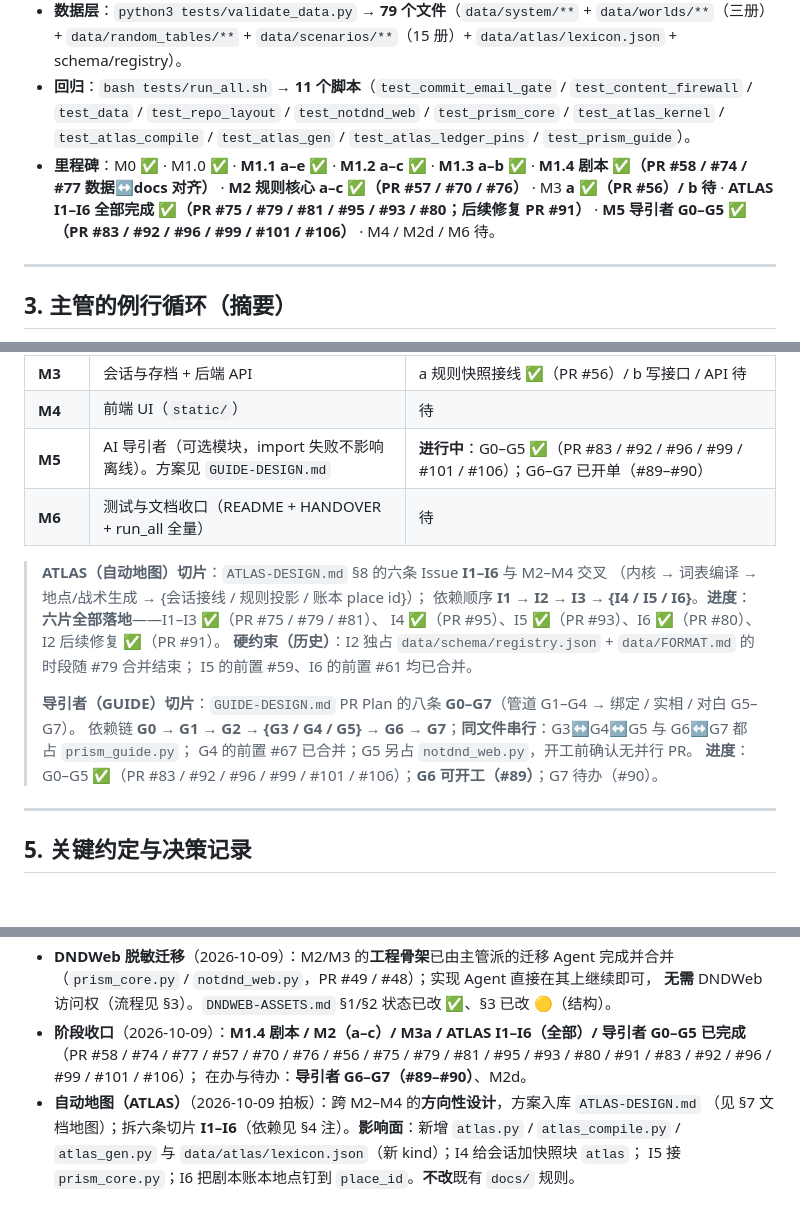
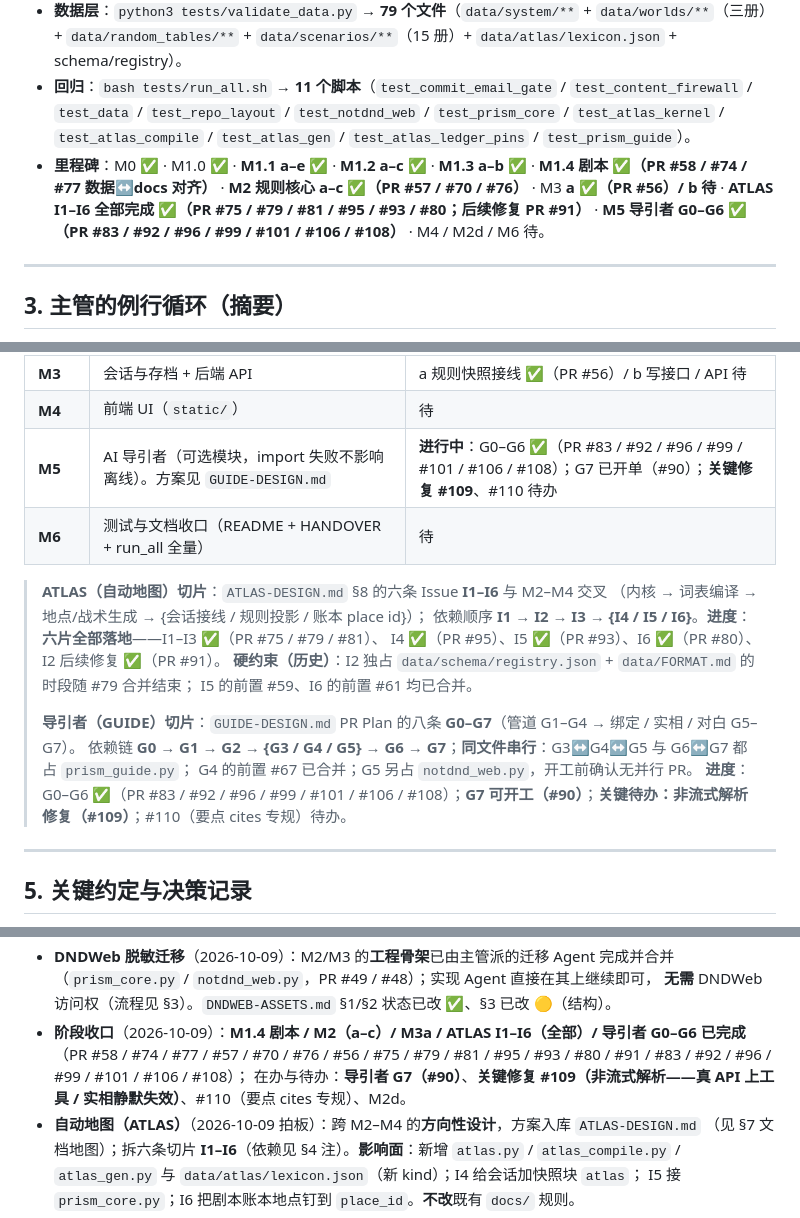
Before and after one commit to ctrlshiftaltdel/NotDND, a Markdown page: MASTER.md, 3 parts joined by grey strips. GitHub-like rendering; blank space fills up the shorter version.

Commit message:
chore(docs): 刷新 MASTER 快照——导引者 G0–G6 完成，标注关键修复 #109

```diff
--- a/MASTER.md
+++ b/MASTER.md
@@ -42,7 +42,7 @@ AI 任「**导引者**」，纯文本、无图片；**零第三方运行时依
 - **安全**：全历史 **0 真实邮箱**（2026-10-09 已重写历史 + 账号开启「keep email private」）；无密钥、无本机路径。
 - **数据层**：`python3 tests/validate_data.py` → **79 个文件**（`data/system/**` + `data/worlds/**`（三册）+ `data/random_tables/**` + `data/scenarios/**`（15 册）+ `data/atlas/lexicon.json` + schema/registry）。
 - **回归**：`bash tests/run_all.sh` → **11 个脚本**（`test_commit_email_gate` / `test_content_firewall` / `test_data` / `test_repo_layout` / `test_notdnd_web` / `test_prism_core` / `test_atlas_kernel` / `test_atlas_compile` / `test_atlas_gen` / `test_atlas_ledger_pins` / `test_prism_guide`）。
-- **里程碑**：M0 ✅ · M1.0 ✅ · **M1.1 a–e ✅** · **M1.2 a–c ✅** · **M1.3 a–b ✅** · **M1.4 剧本 ✅（PR #58 / #74 / #77 数据↔docs 对齐）** · **M2 规则核心 a–c ✅（PR #57 / #70 / #76）** · M3 **a ✅（PR #56）/ b 待** · **ATLAS I1–I6 全部完成 ✅（PR #75 / #79 / #81 / #95 / #93 / #80；后续修复 PR #91）** · **M5 导引者 G0–G5 ✅（PR #83 / #92 / #96 / #99 / #101 / #106）** · M4 / M2d / M6 待。
+- **里程碑**：M0 ✅ · M1.0 ✅ · **M1.1 a–e ✅** · **M1.2 a–c ✅** · **M1.3 a–b ✅** · **M1.4 剧本 ✅（PR #58 / #74 / #77 数据↔docs 对齐）** · **M2 规则核心 a–c ✅（PR #57 / #70 / #76）** · M3 **a ✅（PR #56）/ b 待** · **ATLAS I1–I6 全部完成 ✅（PR #75 / #79 / #81 / #95 / #93 / #80；后续修复 PR #91）** · **M5 导引者 G0–G6 ✅（PR #83 / #92 / #96 / #99 / #101 / #106 / #108）** · M4 / M2d / M6 待。
 
 ---
 
@@ -106,7 +106,7 @@ bash tests/content_firewall.sh
 | **M2** | 规则核心（离线可玩） | a 判定 / 结果 / 代价 / 资源 ✅（PR #57）/ b 战斗 / 派生 / 成长 ✅（PR #70）/ c 构建引擎 ✅（PR #76）；M2d（符纹 / 插槽 / 构建点 / 互转）待 |
 | **M3** | 会话与存档 + 后端 API | a 规则快照接线 ✅（PR #56）/ b 写接口 / API 待 |
 | **M4** | 前端 UI（`static/`） | 待 |
-| **M5** | AI 导引者（可选模块，import 失败不影响离线）。方案见 `GUIDE-DESIGN.md` | **进行中**：G0–G5 ✅（PR #83 / #92 / #96 / #99 / #101 / #106）；G6–G7 已开单（#89–#90） |
+| **M5** | AI 导引者（可选模块，import 失败不影响离线）。方案见 `GUIDE-DESIGN.md` | **进行中**：G0–G6 ✅（PR #83 / #92 / #96 / #99 / #101 / #106 / #108）；G7 已开单（#90）；**关键修复 #109**、#110 待办 |
 | **M6** | 测试与文档收口（README + HANDOVER + run_all 全量） | 待 |
 
 > **ATLAS（自动地图）切片**：`ATLAS-DESIGN.md` §8 的六条 Issue **I1–I6** 与 M2–M4 交叉
@@ -119,7 +119,7 @@ bash tests/content_firewall.sh
 > **导引者（GUIDE）切片**：`GUIDE-DESIGN.md` PR Plan 的八条 **G0–G7**（管道 G1–G4 → 绑定 / 实相 / 对白 G5–G7）。
 > 依赖链 **G0 → G1 → G2 → {G3 / G4 / G5} → G6 → G7**；**同文件串行**：G3↔G4↔G5 与 G6↔G7 都占 `prism_guide.py`；
 > G4 的前置 #67 已合并；G5 另占 `notdnd_web.py`，开工前确认无并行 PR。
-> **进度**：G0–G5 ✅（PR #83 / #92 / #96 / #99 / #101 / #106）；**G6 可开工（#89）**；G7 待办（#90）。
+> **进度**：G0–G6 ✅（PR #83 / #92 / #96 / #99 / #101 / #106 / #108）；**G7 可开工（#90）**；**关键待办：非流式解析修复（#109）**；#110（要点 cites 专规）待办。
 
 ---
 
@@ -137,9 +137,9 @@ bash tests/content_firewall.sh
 - **DNDWeb 脱敏迁移**（2026-10-09）：M2/M3 的**工程骨架**已由主管派的迁移 Agent 完成并合并
   （`prism_core.py` / `notdnd_web.py`，PR #49 / #48）；实现 Agent 直接在其上继续即可，
   **无需** DNDWeb 访问权（流程见 §3）。`DNDWEB-ASSETS.md` §1/§2 状态已改 ✅、§3 已改 🟡（结构）。
-- **阶段收口**（2026-10-09）：**M1.4 剧本 / M2（a–c）/ M3a / ATLAS I1–I6（全部）/ 导引者 G0–G5 已完成**
-  （PR #58 / #74 / #77 / #57 / #70 / #76 / #56 / #75 / #79 / #81 / #95 / #93 / #80 / #91 / #83 / #92 / #96 / #99 / #101 / #106）；
-  在办与待办：**导引者 G6–G7（#89–#90）**、M2d。
+- **阶段收口**（2026-10-09）：**M1.4 剧本 / M2（a–c）/ M3a / ATLAS I1–I6（全部）/ 导引者 G0–G6 已完成**
+  （PR #58 / #74 / #77 / #57 / #70 / #76 / #56 / #75 / #79 / #81 / #95 / #93 / #80 / #91 / #83 / #92 / #96 / #99 / #101 / #106 / #108）；
+  在办与待办：**导引者 G7（#90）**、**关键修复 #109（非流式解析——真 API 上工具 / 实相静默失效）**、#110（要点 cites 专规）、M2d。
 - **自动地图（ATLAS）**（2026-10-09 拍板）：跨 M2–M4 的**方向性设计**，方案入库 `ATLAS-DESIGN.md`
   （见 §7 文档地图）；拆六条切片 **I1–I6**（依赖见 §4 注）。**影响面**：新增 `atlas.py` /
   `atlas_compile.py` / `atlas_gen.py` 与 `data/atlas/lexicon.json`（新 kind）；I4 给会话加快照块 `atlas`；
```
